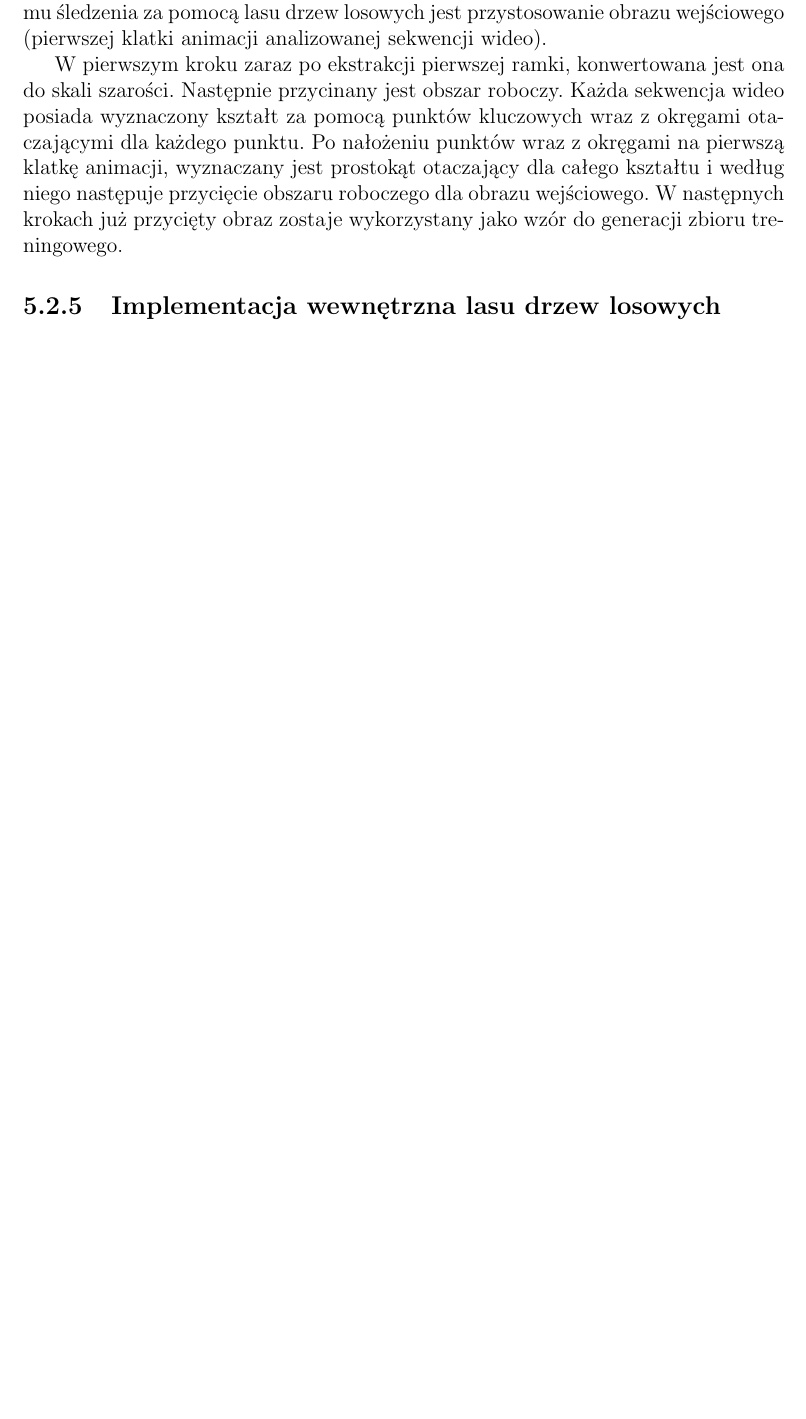
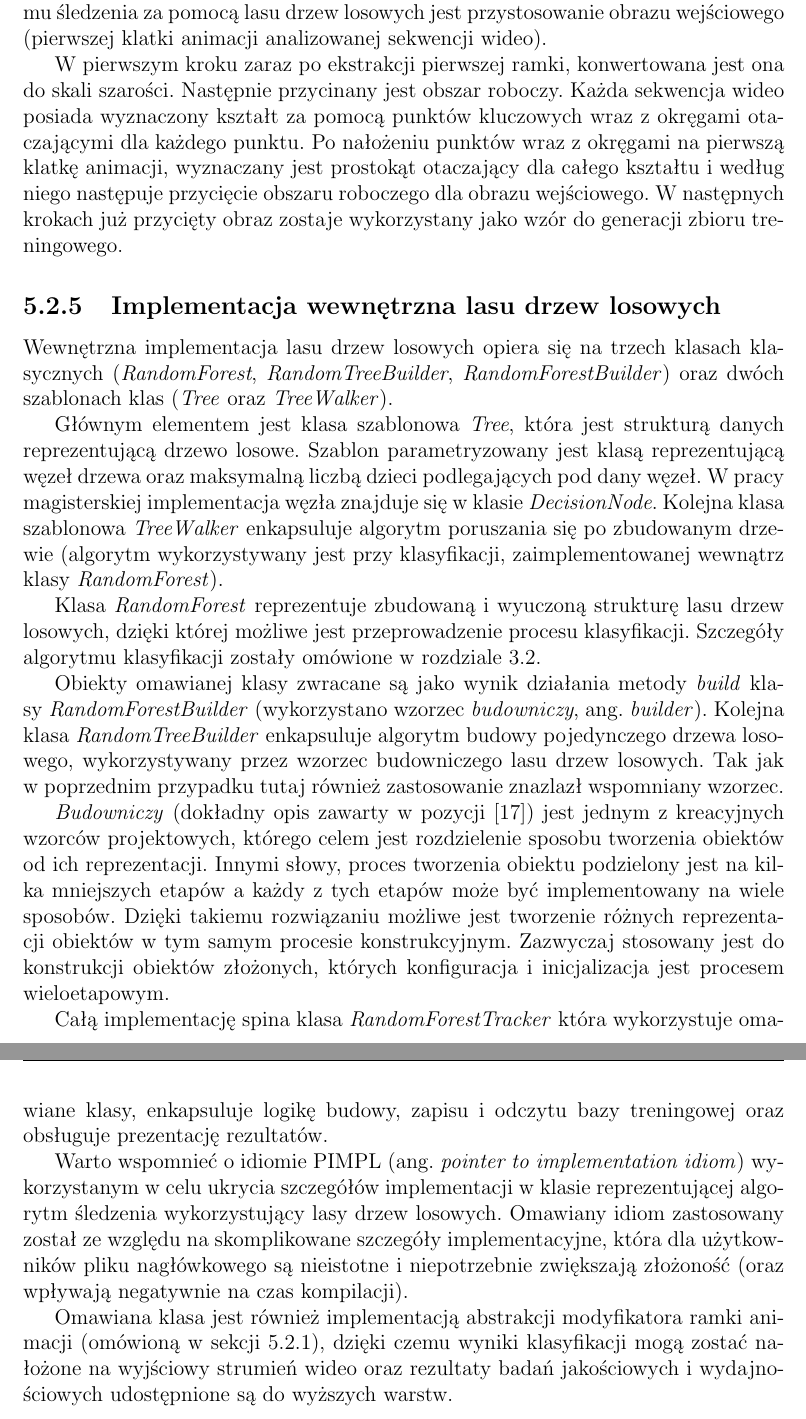
Before and after one commit to afronski/hand-feature-points-tracking, a LaTeX thesis (doc/thesis/MainDocument.tex, which reads doc/thesis/Internals.tex): part of page 40 of 51 before the commit and two parts of pages 40 and 41 of 52 after it, the two joined at a grey line, cut so that both start at the same text, the shorter picture padded with empty space. Compiled offline with pdfLaTeX.

Commit message:
Chapter about technical details finished

```diff
--- a/doc/thesis/Internals.tex
+++ b/doc/thesis/Internals.tex
@@ -228,7 +228,21 @@ done
   W~pierwszym kroku zaraz po ekstrakcji pierwszej ramki, konwertowana jest ona do skali szarości. Następnie przycinany jest obszar roboczy. Każda sekwencja wideo posiada wyznaczony kształt za pomocą punktów kluczowych wraz z~okręgami otaczającymi dla każdego punktu. Po nałożeniu punktów wraz z~okręgami na pierwszą klatkę animacji, wyznaczany jest prostokąt otaczający dla całego kształtu i~według niego następuje przycięcie obszaru roboczego dla obrazu wejściowego. W~następnych krokach już przycięty obraz zostaje wykorzystany jako wzór do generacji zbioru treningowego.
 
   \subsection{Implementacja wewnętrzna lasu drzew losowych}
+  Wewnętrzna implementacja lasu drzew losowych opiera się na trzech klasach klasycznych (\textit{RandomForest}, \textit{RandomTreeBuilder}, \textit{RandomForestBuilder}) oraz dwóch szablonach klas (\textit{Tree} oraz \textit{TreeWalker}).
 
+  Głównym elementem jest klasa szablonowa \textit{Tree}, która jest strukturą danych reprezentującą drzewo losowe. Szablon parametryzowany jest klasą reprezentującą węzeł drzewa oraz maksymalną liczbą dzieci podlegających pod~dany węzeł. W~pracy magisterskiej implementacja węzła znajduje się w~klasie \textit{DecisionNode}. Kolejna klasa szablonowa \textit{TreeWalker} enkapsuluje algorytm poruszania się po zbudowanym drzewie (algorytm wykorzystywany jest przy klasyfikacji, zaimplementowanej wewnątrz klasy \textit{RandomForest}).
+
+  Klasa \textit{RandomForest} reprezentuje zbudowaną i~wyuczoną strukturę lasu drzew losowych, dzięki której możliwe jest przeprowadzenie procesu klasyfikacji. Szczegóły algorytmu klasyfikacji zostały omówione w~rozdziale \ref{Subsection_RandomizedTrees}.
+
+  Obiekty omawianej klasy zwracane są jako wynik działania metody \textit{build} klasy \textit{RandomForestBuilder} (wykorzystano wzorzec \textit{budowniczy}, ang. \textit{builder}). Kolejna klasa \textit{RandomTreeBuilder} enkapsuluje algorytm budowy pojedynczego drzewa losowego, wykorzystywany przez wzorzec budowniczego lasu drzew losowych. Tak jak w~poprzednim przypadku tutaj również zastosowanie znazlazł wspomniany wzorzec.
+
+  \textit{Budowniczy} (dokładny opis zawarty w~pozycji \cite{PatternsGoF}) jest jednym z~kreacyjnych wzorców projektowych, którego celem jest rozdzielenie sposobu tworzenia obiektów od ich reprezentacji. Innymi słowy, proces tworzenia obiektu podzielony jest na kilka mniejszych etapów a~każdy z~tych etapów może być implementowany na wiele sposobów. Dzięki takiemu rozwiązaniu możliwe jest tworzenie różnych reprezentacji obiektów w~tym samym procesie konstrukcyjnym. Zazwyczaj stosowany jest do konstrukcji obiektów złożonych, których konfiguracja i~inicjalizacja jest procesem wieloetapowym.
+
+  Całą implementację spina klasa \textit{RandomForestTracker} która wykorzystuje omawiane klasy, enkapsuluje logikę budowy, zapisu i~odczytu bazy treningowej oraz obsługuje prezentację rezultatów.
+
+  Warto wspomnieć o~idiomie PIMPL (ang. \textit{pointer to implementation idiom}) wykorzystanym w~celu ukrycia szczegółów implementacji w~klasie reprezentującej algorytm śledzenia wykorzystujący lasy drzew losowych. Omawiany idiom zastosowany został ze względu na skomplikowane szczegóły implementacyjne, która dla użytkowników pliku nagłówkowego są nieistotne i~niepotrzebnie zwiększają złożoność (oraz wpływają negatywnie na czas kompilacji).
+
+  Omawiana klasa jest również implementacją abstrakcji modyfikatora ramki animacji (omówioną w~sekcji \ref{Subsection_VideoStream}), dzięki czemu wyniki klasyfikacji mogą zostać nałożone na wyjściowy strumień wideo oraz rezultaty badań jakościowych i~wydajnościowych udostępnione są do wyższych warstw.
 
 \chapter{Specyfikacja zewnętrzna}\label{Chapter_SpecyfikacjaZewnetrzna}
 
```
Also changed, not shown: doc/thesis/Internals.tex (2 more changed lines).
